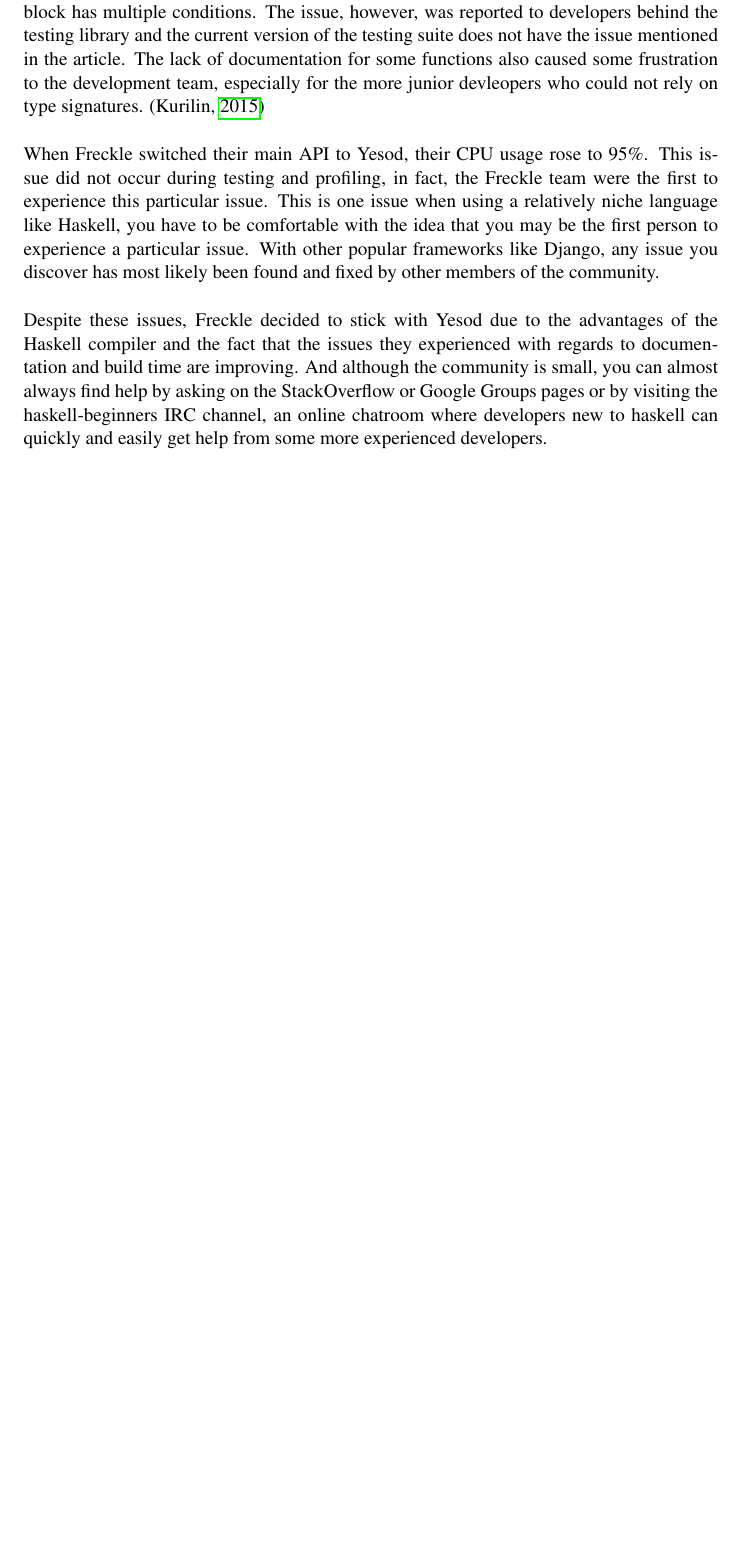
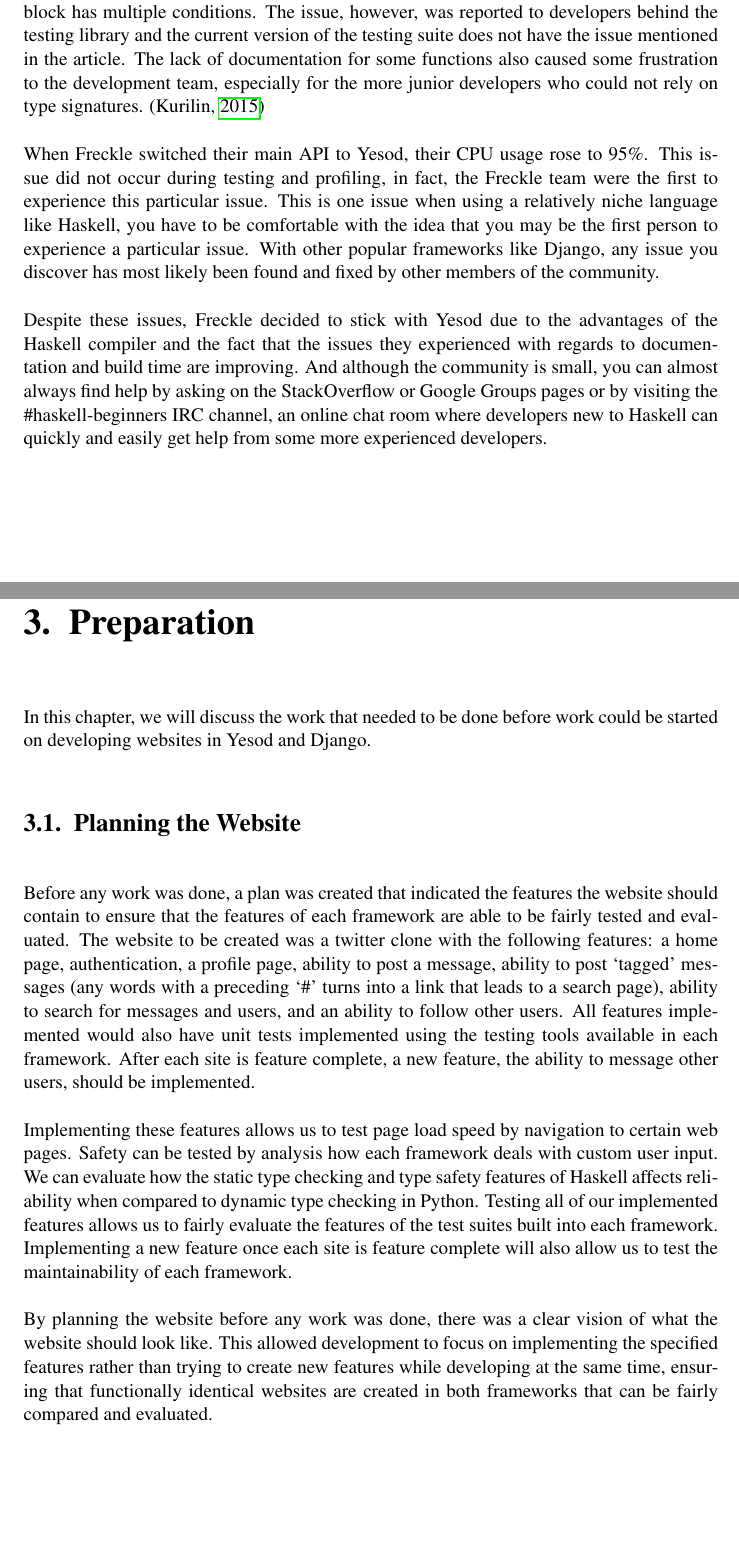
Before and after one commit to rasheedja/YesodDjangoComparison, a LaTeX thesis (final_report.tex, which reads final_report/3_preparation.tex): part of page 12 of 33 before the commit and two parts of pages 12 and 13 of 39 after it, the two joined at a grey line, cut so that both start at the same text, the shorter picture padded with empty space. The pictures show the PDF file final_report.pdf that the author committed with the source.

Commit message:
Complete Preparation Chapter

```diff
--- a/final_report/3_preparation.tex
+++ b/final_report/3_preparation.tex
@@ -0,0 +1,33 @@
+\chapter{Preparation}
+\label{chap:Preparation}
+
+In this chapter, we will discuss the work that needed to be done before work could
+be started on developing websites in Yesod and Django.
+
+\section{Planning the Website}
+
+Before any work was done, a plan was created that indicated the features the
+website should contain to ensure that the features of each framework are able
+to be fairly tested and evaluated. The website to be created was a twitter
+clone with the following features: a home page, authentication, a profile page,
+ability to post a message, ability to post `tagged' messages (any words with
+a preceding `\#' turns into a link that leads to a search page),
+ability to search for messages and users, and an ability to follow other users.
+All features implemented would also have unit tests implemented using the
+testing tools available in each framework. After each site is feature complete,
+a new feature, the ability to message other users, should be implemented.
+
+Implementing these features allows us to test page load speed by navigation
+to certain web pages. Safety can be tested by analysis how each framework deals with custom
+user input. We can evaluate how the static type checking and type safety features of
+Haskell affects reliability when compared to dynamic type checking in Python. Testing
+all of our implemented features allows us to fairly evaluate the features of the
+test suites built into each framework. Implementing a new feature once each
+site is feature complete will also allow us to test the maintainability of
+each framework.
+
+By planning the website before any work was done, there was a clear vision of
+what the website should look like. This allowed development to focus on implementing
+the specified features rather than trying to create new features while developing
+at the same time, ensuring that functionally identical websites are created in both
+frameworks that can be fairly compared and evaluated.
@@ -0,0 +43 @@
+\subsection{Learning Django}
@@ -0,0 +57 @@
+\subsection{Learning Yesod}
@@ -0,0 +75,3 @@
+framework began.
+
+\section{The Evaluation}
```
Also changed, not shown: final_report.tex (+4 -4 lines), final_report/1_introduction.tex (+1 -0 lines), final_report/2_background.tex (+3 -1 lines), final_report/4_deliverable.tex (+2 -0 lines), final_report/5_evaluation.tex (+2 -0 lines), final_report/6_conclusion.tex (+1 -0 lines), final_report/bibliography.bib (+3 -3 lines), final_report.pdf, final_report/3_preparation.tex (44 more changed lines).
